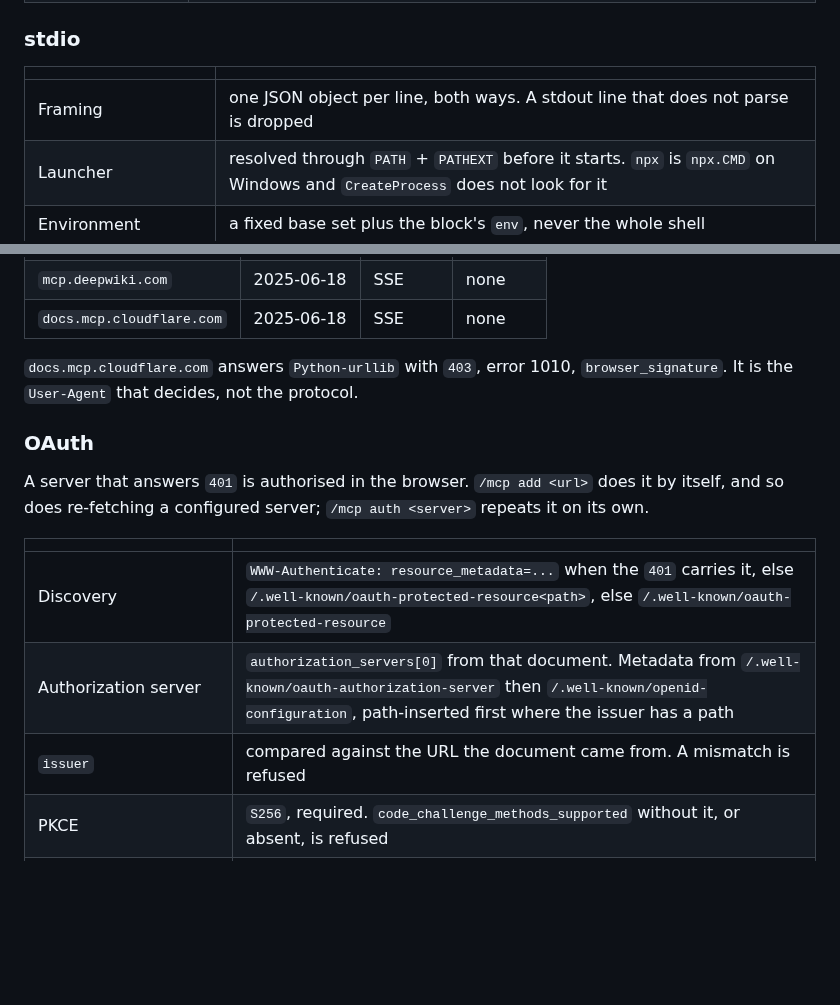
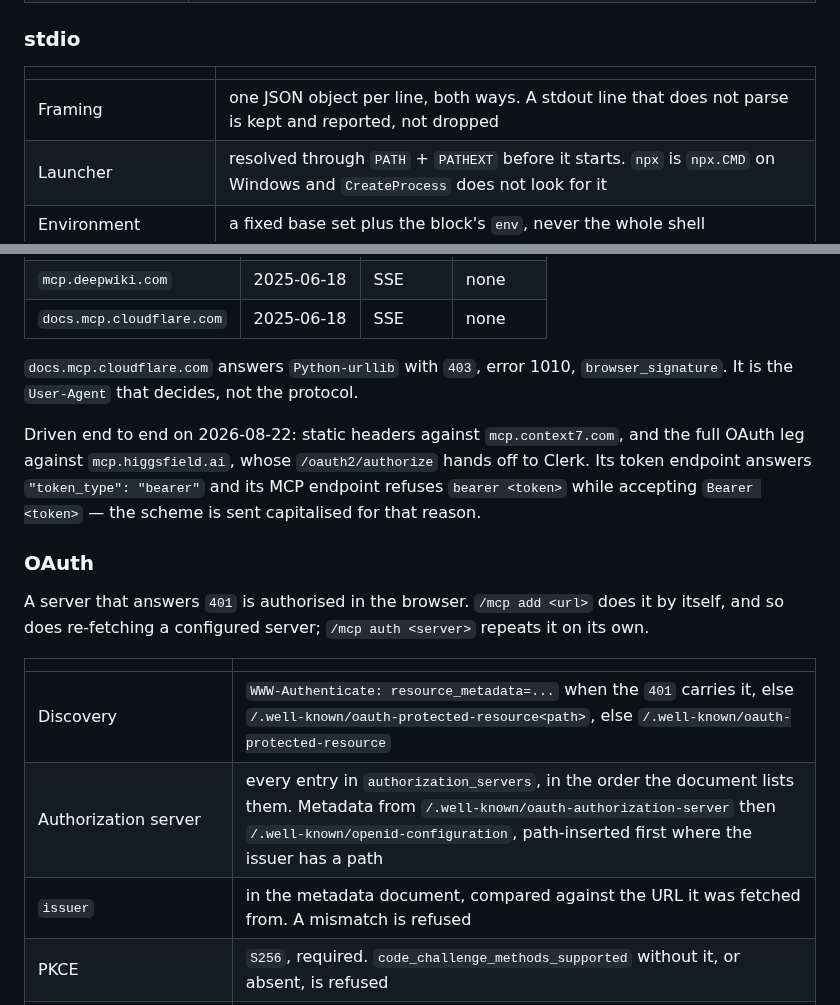
Before and after one commit to birhantprkc/Crow, a Markdown page: README.md, 2 parts joined by grey strips. GitHub-like rendering; blank space fills up the shorter version.

Commit message:
Two rows in the README described the code before the last two commits
Housekeeping after the live runs confirmed both transports in the window.

  * the stdio framing row still said a stdout line that does not parse is
    DROPPED. It has been kept and reported since `2df0f09`, and the row saying
    so sat four lines below the one contradicting it;
  * the OAuth row still named `authorization_servers[0]`. Every entry has been
    tried in order since `ae7347a`, and again there was a second row saying so.
    A table that disagrees with itself is worse than one that is merely out of
    date, because both halves look authoritative;
  * the `issuer` row now says WHICH issuer is compared -- the one in the
    metadata document against the URL it came from. The `iss` on the redirect
    is a different thing and has its own row saying it is not enforced.

Added, without numbers: which servers the two halves were driven against end to
end, and higgsfield's `bearer`/`Bearer` behaviour, because that one sentence is
the reason the scheme is capitalised and it belongs where somebody debugging a
401 will look.

#137 records everything the live runs produced, closed under #128. #133 and #134
carry what was confirmed against a real server after they shipped.

Suite 1180 of 1180 (418 / 442 / 320), check_operating_point 6/6.

Co-Authored-By: Claude Opus 5 <noreply@anthropic.com>

```diff
--- a/README.md
+++ b/README.md
@@ -354,7 +354,7 @@ The name comes out of the line: `filesystem`, `notekeeper`, `fetch`. A URL is na
 
 | | |
 |---|---|
-| Framing | one JSON object per line, both ways. A stdout line that does not parse is dropped |
+| Framing | one JSON object per line, both ways. A stdout line that does not parse is kept and reported, not dropped |
 | Launcher | resolved through `PATH` + `PATHEXT` before it starts. `npx` is `npx.CMD` on Windows and `CreateProcess` does not look for it |
 | Environment | a fixed base set plus the block's `env`, never the whole shell |
 | stderr | drained, last 20 lines kept and printed with a failure |
@@ -524,6 +524,11 @@ Three servers, 2026-08-22:
 `docs.mcp.cloudflare.com` answers `Python-urllib` with `403`, error 1010, `browser_signature`. It is
 the `User-Agent` that decides, not the protocol.
 
+Driven end to end on 2026-08-22: static headers against `mcp.context7.com`, and the full OAuth leg
+against `mcp.higgsfield.ai`, whose `/oauth2/authorize` hands off to Clerk. Its token endpoint
+answers `"token_type": "bearer"` and its MCP endpoint refuses `bearer <token>` while accepting
+`Bearer <token>` — the scheme is sent capitalised for that reason.
+
 ### OAuth
 
 A server that answers `401` is authorised in the browser. `/mcp add <url>` does it by itself, and
@@ -532,8 +537,8 @@ so does re-fetching a configured server; `/mcp auth <server>` repeats it on its
 | | |
 |---|---|
 | Discovery | `WWW-Authenticate: resource_metadata=...` when the `401` carries it, else `/.well-known/oauth-protected-resource<path>`, else `/.well-known/oauth-protected-resource` |
-| Authorization server | `authorization_servers[0]` from that document. Metadata from `/.well-known/oauth-authorization-server` then `/.well-known/openid-configuration`, path-inserted first where the issuer has a path |
-| `issuer` | compared against the URL the document came from. A mismatch is refused |
+| Authorization server | every entry in `authorization_servers`, in the order the document lists them. Metadata from `/.well-known/oauth-authorization-server` then `/.well-known/openid-configuration`, path-inserted first where the issuer has a path |
+| `issuer` | in the metadata document, compared against the URL it was fetched from. A mismatch is refused |
 | PKCE | `S256`, required. `code_challenge_methods_supported` without it, or absent, is refused |
 | Client | RFC 7591 dynamic registration, `token_endpoint_auth_method: none`. `client_id` + `client_secret` in the block are used instead where the server rejects registration — Google Drive answers `400`, GitHub Copilot advertises no endpoint at all |
 | `client_name` | `Crow`, overridable. Figma's endpoint allowlists registration by exact name and `403`s one it does not know |
```
